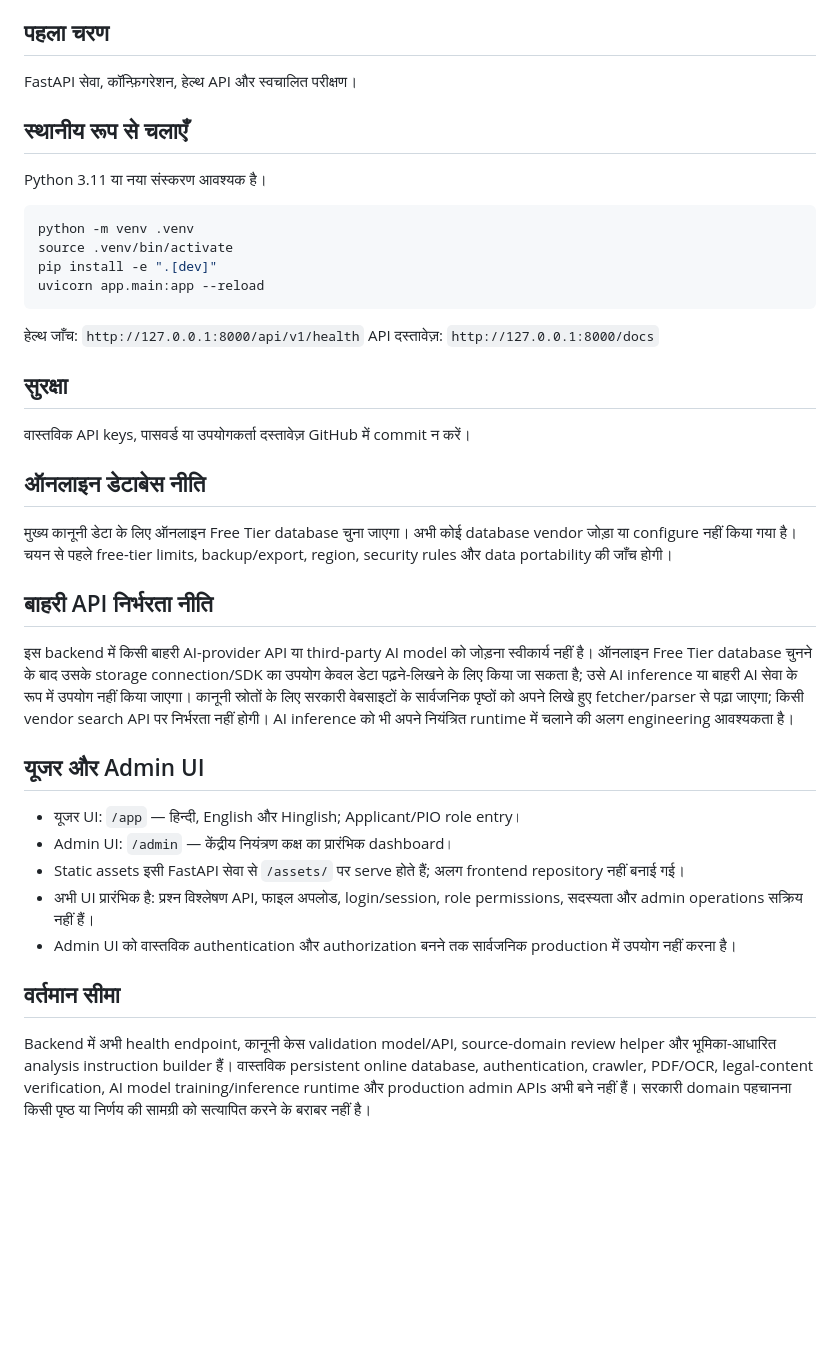
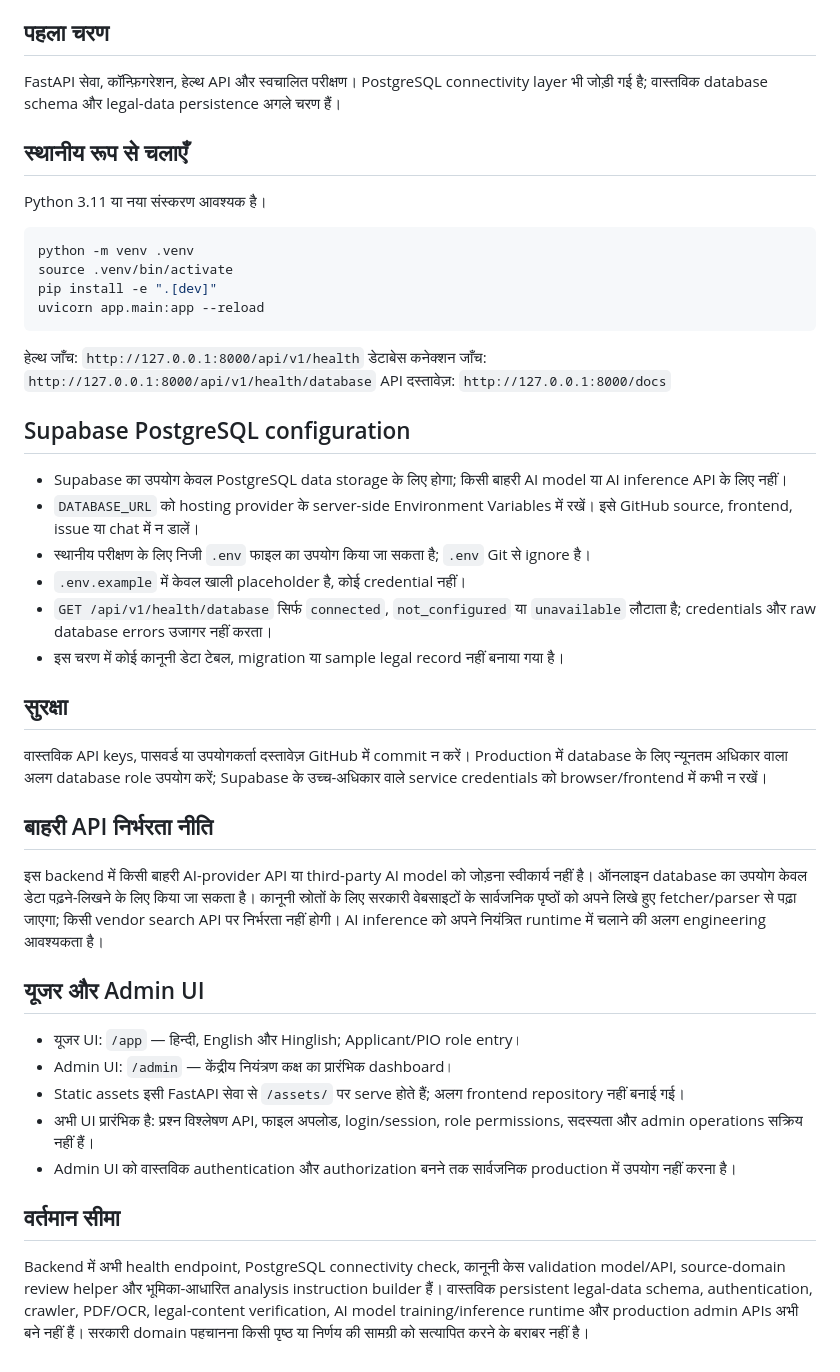
Before and after one commit to govindaala/rti_backend, a Markdown page: README.md, the part around the change. Drawn GitHub-style; blank space fills up the shorter version.

Commit message:
Document Supabase PostgreSQL configuration and security

````diff
--- a/README.md
+++ b/README.md
@@ -9,7 +9,7 @@
 - उपयोगकर्ता दस्तावेज़ों को साझा ज्ञान-संग्रह में जोड़ने से पहले स्पष्ट सहमति, पहचान हटाना और समीक्षा आवश्यक होगी।
 
 ## पहला चरण
-FastAPI सेवा, कॉन्फ़िगरेशन, हेल्थ API और स्वचालित परीक्षण।
+FastAPI सेवा, कॉन्फ़िगरेशन, हेल्थ API और स्वचालित परीक्षण। PostgreSQL connectivity layer भी जोड़ी गई है; वास्तविक database schema और legal-data persistence अगले चरण हैं।
 
 ## स्थानीय रूप से चलाएँ
 Python 3.11 या नया संस्करण आवश्यक है।
@@ -22,17 +22,25 @@ uvicorn app.main:app --reload
 ```
 
 हेल्थ जाँच: `http://127.0.0.1:8000/api/v1/health`
+डेटाबेस कनेक्शन जाँच: `http://127.0.0.1:8000/api/v1/health/database`
 API दस्तावेज़: `http://127.0.0.1:8000/docs`
 
+## Supabase PostgreSQL configuration
+
+- Supabase का उपयोग केवल PostgreSQL data storage के लिए होगा; किसी बाहरी AI model या AI inference API के लिए नहीं।
+- `DATABASE_URL` को hosting provider के server-side Environment Variables में रखें। इसे GitHub source, frontend, issue या chat में न डालें।
+- स्थानीय परीक्षण के लिए निजी `.env` फाइल का उपयोग किया जा सकता है; `.env` Git से ignore है।
+- `.env.example` में केवल खाली placeholder है, कोई credential नहीं।
+- `GET /api/v1/health/database` सिर्फ `connected`, `not_configured` या `unavailable` लौटाता है; credentials और raw database errors उजागर नहीं करता।
+- इस चरण में कोई कानूनी डेटा टेबल, migration या sample legal record नहीं बनाया गया है।
+
 ## सुरक्षा
-वास्तविक API keys, पासवर्ड या उपयोगकर्ता दस्तावेज़ GitHub में commit न करें।
-## ऑनलाइन डेटाबेस नीति
 
-मुख्य कानूनी डेटा के लिए ऑनलाइन Free Tier database चुना जाएगा। अभी कोई database vendor जोड़ा या configure नहीं किया गया है। चयन से पहले free-tier limits, backup/export, region, security rules और data portability की जाँच होगी।
+वास्तविक API keys, पासवर्ड या उपयोगकर्ता दस्तावेज़ GitHub में commit न करें। Production में database के लिए न्यूनतम अधिकार वाला अलग database role उपयोग करें; Supabase के उच्च-अधिकार वाले service credentials को browser/frontend में कभी न रखें।
 
 ## बाहरी API निर्भरता नीति
 
-इस backend में किसी बाहरी AI-provider API या third-party AI model को जोड़ना स्वीकार्य नहीं है। ऑनलाइन Free Tier database चुनने के बाद उसके storage connection/SDK का उपयोग केवल डेटा पढ़ने-लिखने के लिए किया जा सकता है; उसे AI inference या बाहरी AI सेवा के रूप में उपयोग नहीं किया जाएगा। कानूनी स्रोतों के लिए सरकारी वेबसाइटों के सार्वजनिक पृष्ठों को अपने लिखे हुए fetcher/parser से पढ़ा जाएगा; किसी vendor search API पर निर्भरता नहीं होगी। AI inference को भी अपने नियंत्रित runtime में चलाने की अलग engineering आवश्यकता है।
+इस backend में किसी बाहरी AI-provider API या third-party AI model को जोड़ना स्वीकार्य नहीं है। ऑनलाइन database का उपयोग केवल डेटा पढ़ने-लिखने के लिए किया जा सकता है। कानूनी स्रोतों के लिए सरकारी वेबसाइटों के सार्वजनिक पृष्ठों को अपने लिखे हुए fetcher/parser से पढ़ा जाएगा; किसी vendor search API पर निर्भरता नहीं होगी। AI inference को अपने नियंत्रित runtime में चलाने की अलग engineering आवश्यकता है।
 
 ## यूजर और Admin UI
 
@@ -44,4 +52,4 @@ API दस्तावेज़: `http://127.0.0.1:8000/docs`
 
 ## वर्तमान सीमा
 
-Backend में अभी health endpoint, कानूनी केस validation model/API, source-domain review helper और भूमिका-आधारित analysis instruction builder हैं। वास्तविक persistent online database, authentication, crawler, PDF/OCR, legal-content verification, AI model training/inference runtime और production admin APIs अभी बने नहीं हैं। सरकारी domain पहचानना किसी पृष्ठ या निर्णय की सामग्री को सत्यापित करने के बराबर नहीं है।
+Backend में अभी health endpoint, PostgreSQL connectivity check, कानूनी केस validation model/API, source-domain review helper और भूमिका-आधारित analysis instruction builder हैं। वास्तविक persistent legal-data schema, authentication, crawler, PDF/OCR, legal-content verification, AI model training/inference runtime और production admin APIs अभी बने नहीं हैं। सरकारी domain पहचानना किसी पृष्ठ या निर्णय की सामग्री को सत्यापित करने के बराबर नहीं है।
````
